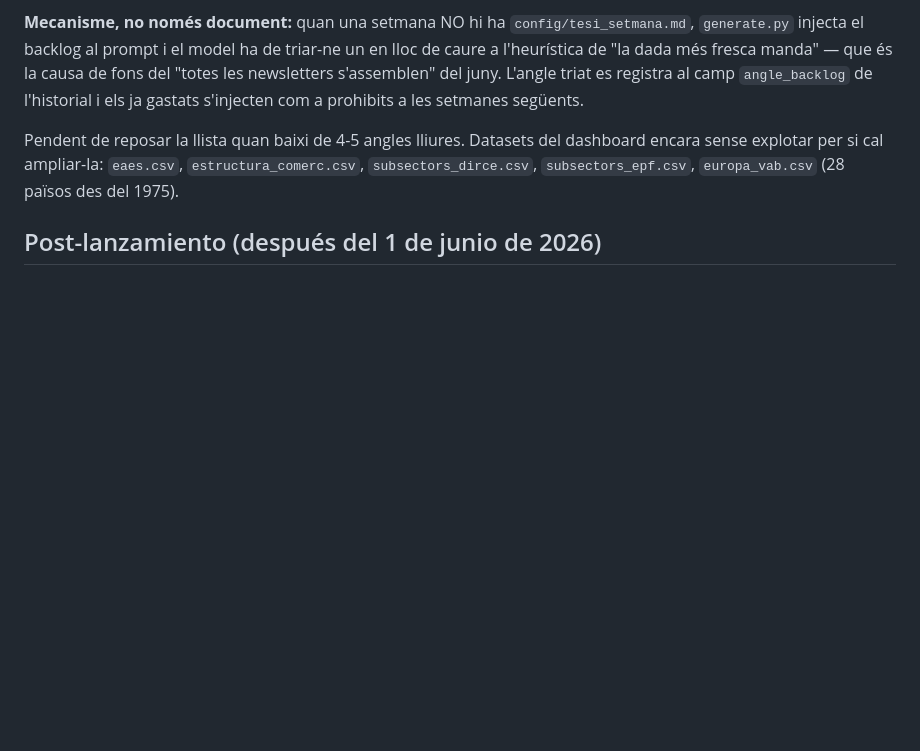
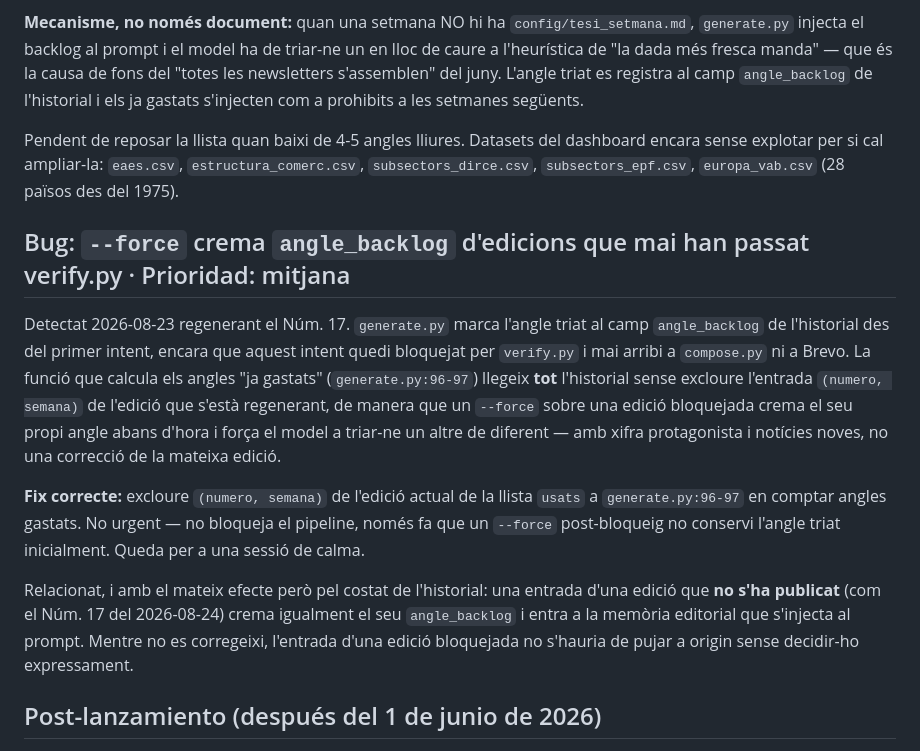
Before and after one commit to jordi-j3b3/j3b3-newsletter, a Markdown page: ROADMAP.md, the part around the change. Rendered like a GitHub page; blank space fills up the shorter version.

Commit message:
docs(roadmap): bug de --force i angle_backlog (de la sessió del 23 d'agost)
Recupera la nota que havia quedat només a la còpia d'OneDrive i hi afegeix el
mateix efecte pel costat de l'historial: una entrada d'edició no publicada crema
l'angle i entra a la memòria editorial del prompt.

Co-Authored-By: Claude Opus 5 (1M context) <noreply@anthropic.com>

```diff
--- a/ROADMAP.md
+++ b/ROADMAP.md
@@ -172,6 +172,29 @@ dashboard encara sense explotar per si cal ampliar-la: `eaes.csv`,
 `estructura_comerc.csv`, `subsectors_dirce.csv`, `subsectors_epf.csv`,
 `europa_vab.csv` (28 països des del 1975).
 
+## Bug: `--force` crema `angle_backlog` d'edicions que mai han passat verify.py · Prioridad: mitjana
+
+Detectat 2026-08-23 regenerant el Núm. 17. `generate.py` marca l'angle triat al
+camp `angle_backlog` de l'historial des del primer intent, encara que aquest
+intent quedi bloquejat per `verify.py` i mai arribi a `compose.py` ni a Brevo.
+La funció que calcula els angles "ja gastats" (`generate.py:96-97`) llegeix
+**tot** l'historial sense excloure l'entrada `(numero, semana)` de l'edició que
+s'està regenerant, de manera que un `--force` sobre una edició bloquejada crema
+el seu propi angle abans d'hora i força el model a triar-ne un altre de
+diferent — amb xifra protagonista i notícies noves, no una correcció de la
+mateixa edició.
+
+**Fix correcte:** excloure `(numero, semana)` de l'edició actual de la llista
+`usats` a `generate.py:96-97` en comptar angles gastats. No urgent — no
+bloqueja el pipeline, només fa que un `--force` post-bloqueig no conservi
+l'angle triat inicialment. Queda per a una sessió de calma.
+
+Relacionat, i amb el mateix efecte però pel costat de l'historial: una entrada
+d'una edició que **no s'ha publicat** (com el Núm. 17 del 2026-08-24) crema
+igualment el seu `angle_backlog` i entra a la memòria editorial que s'injecta al
+prompt. Mentre no es corregeixi, l'entrada d'una edició bloquejada no s'hauria
+de pujar a origin sense decidir-ho expressament.
+
 ## Post-lanzamiento (después del 1 de junio de 2026)
 
 - **Sincronització única dels tres punts de sortida (Brevo + mirall + web)** · FET (2026-08-17): `scripts/resync.py`
```
